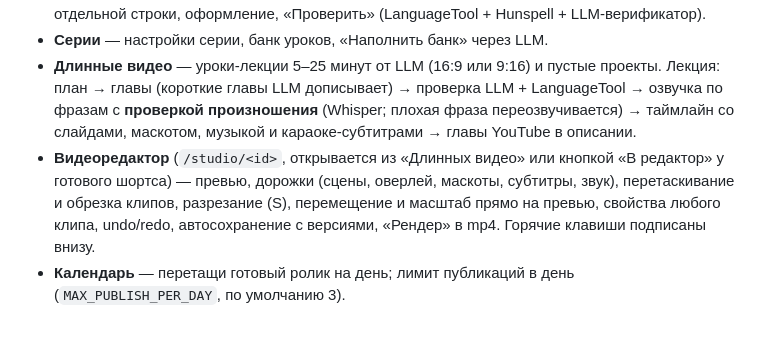
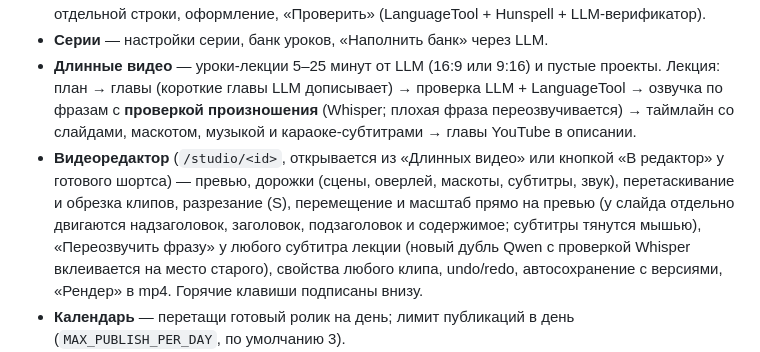
Before and after one commit to Skizziik/nesop, a Markdown page: README.md, the part around the change. Rendered like a GitHub page; blank space fills up the shorter version.

```diff
--- a/README.md
+++ b/README.md
@@ -58,7 +58,7 @@ docker run --rm --gpus all nvidia/cuda:12.4.1-base-ubuntu22.04 nvidia-smi
 - **Редактор** (клик по карточке) — форма скрипта с подсветкой ошибок, живое превью (тот же компонент, что рендерит видео), оверлей интерфейса YouTube, перегенерация озвучки отдельной строки, оформление, «Проверить» (LanguageTool + Hunspell + LLM-верификатор).
 - **Серии** — настройки серии, банк уроков, «Наполнить банк» через LLM.
 - **Длинные видео** — уроки-лекции 5–25 минут от LLM (16:9 или 9:16) и пустые проекты. Лекция: план → главы (короткие главы LLM дописывает) → проверка LLM + LanguageTool → озвучка по фразам с **проверкой произношения** (Whisper; плохая фраза переозвучивается) → таймлайн со слайдами, маскотом, музыкой и караоке-субтитрами → главы YouTube в описании.
-- **Видеоредактор** (`/studio/<id>`, открывается из «Длинных видео» или кнопкой «В редактор» у готового шортса) — превью, дорожки (сцены, оверлей, маскоты, субтитры, звук), перетаскивание и обрезка клипов, разрезание (S), перемещение и масштаб прямо на превью, свойства любого клипа, undo/redo, автосохранение с версиями, «Рендер» в mp4. Горячие клавиши подписаны внизу.
+- **Видеоредактор** (`/studio/<id>`, открывается из «Длинных видео» или кнопкой «В редактор» у готового шортса) — превью, дорожки (сцены, оверлей, маскоты, субтитры, звук), перетаскивание и обрезка клипов, разрезание (S), перемещение и масштаб прямо на превью (у слайда отдельно двигаются надзаголовок, заголовок, подзаголовок и содержимое; субтитры тянутся мышью), «Переозвучить фразу» у любого субтитра лекции (новый дубль Qwen с проверкой Whisper вклеивается на место старого), свойства любого клипа, undo/redo, автосохранение с версиями, «Рендер» в mp4. Горячие клавиши подписаны внизу.
 - **Календарь** — перетащи готовый ролик на день; лимит публикаций в день (`MAX_PUBLISH_PER_DAY`, по умолчанию 3).
 - **Хуки** — библиотека хуков и призывов по форматам, генерация новых через LLM, сколько раз использован каждый.
 - **Ассеты** — музыка, видео ведущей, наклейки (у каждого файла лицензия и источник), палитры.
```
Also changed, not shown: DECISIONS.md (+3 -0 lines).
